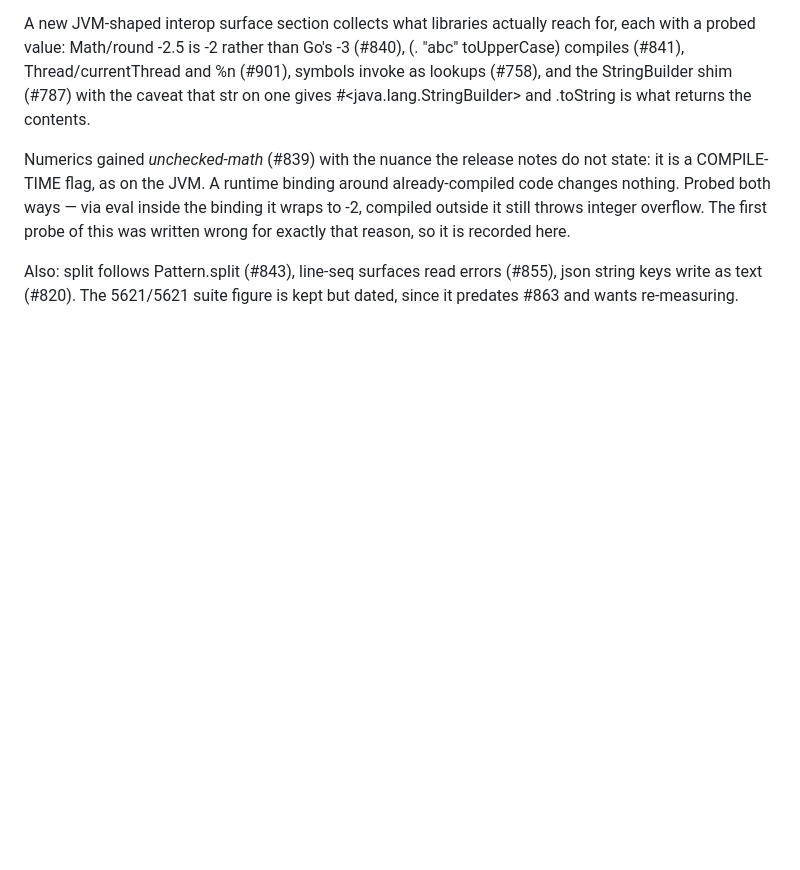
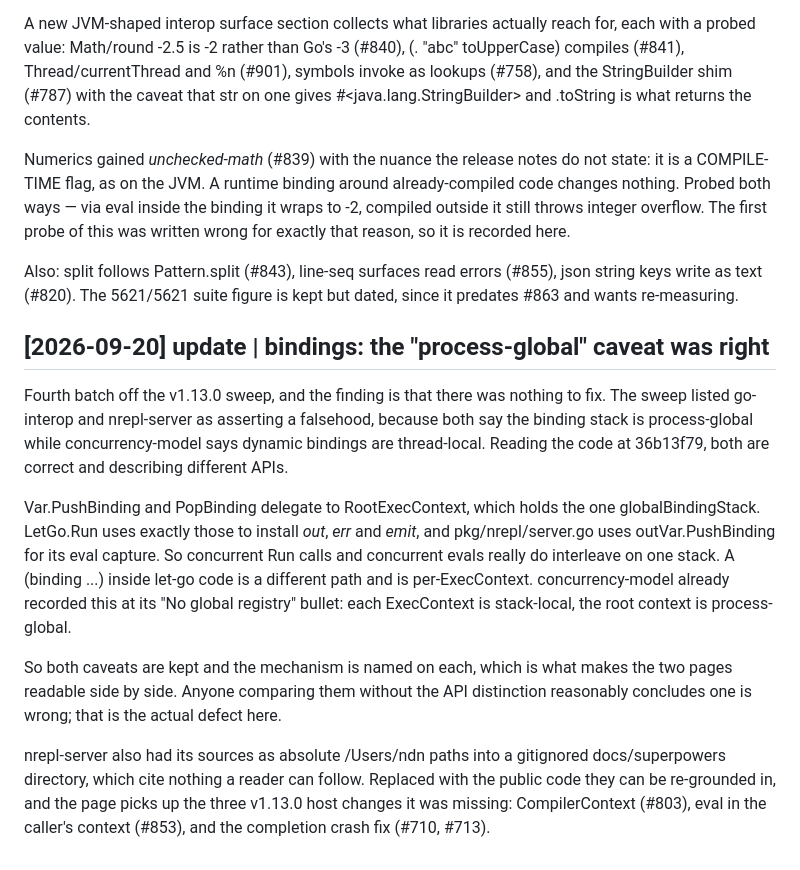
Before and after one commit to nnunley/let-go-wiki, a Markdown page: log.md, the part around the change. GitHub-like rendering; blank space fills up the shorter version.

```diff
--- a/log.md
+++ b/log.md
@@ -369,3 +369,29 @@ here.
 Also: split follows Pattern.split (#843), line-seq surfaces read errors (#855),
 json string keys write as text (#820). The 5621/5621 suite figure is kept but
 dated, since it predates #863 and wants re-measuring.
+
+## [2026-09-20] update | bindings: the "process-global" caveat was right
+
+Fourth batch off the v1.13.0 sweep, and the finding is that there was nothing to
+fix. The sweep listed go-interop and nrepl-server as asserting a falsehood,
+because both say the binding stack is process-global while concurrency-model
+says dynamic bindings are thread-local. Reading the code at 36b13f79, both are
+correct and describing different APIs.
+
+Var.PushBinding and PopBinding delegate to RootExecContext, which holds the one
+globalBindingStack. LetGo.Run uses exactly those to install *out*, *err* and
+*emit*, and pkg/nrepl/server.go uses outVar.PushBinding for its eval capture. So
+concurrent Run calls and concurrent evals really do interleave on one stack. A
+(binding ...) inside let-go code is a different path and is per-ExecContext.
+concurrency-model already recorded this at its "No global registry" bullet: each
+ExecContext is stack-local, the root context is process-global.
+
+So both caveats are kept and the mechanism is named on each, which is what makes
+the two pages readable side by side. Anyone comparing them without the API
+distinction reasonably concludes one is wrong; that is the actual defect here.
+
+nrepl-server also had its sources as absolute /Users/ndn paths into a gitignored
+docs/superpowers directory, which cite nothing a reader can follow. Replaced
+with the public code they can be re-grounded in, and the page picks up the three
+v1.13.0 host changes it was missing: CompilerContext (#803), eval in the
+caller's context (#853), and the completion crash fix (#710, #713).
```
Also changed, not shown: concepts/go-interop.md (+4 -2 lines), concepts/nrepl-server.md (+12 -3 lines).
